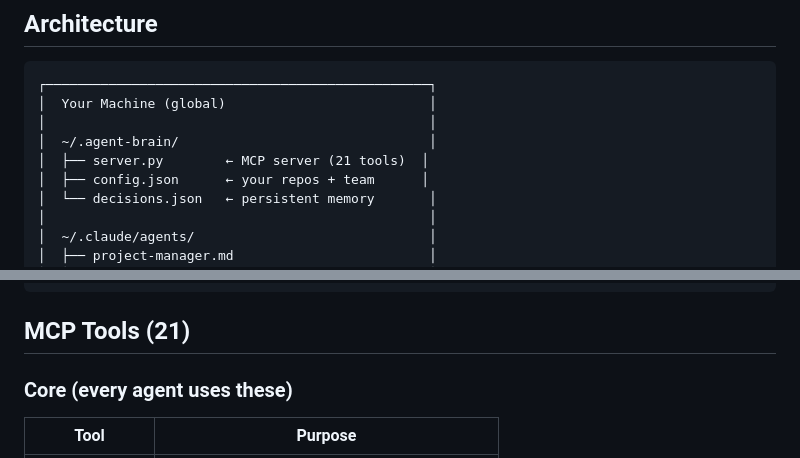
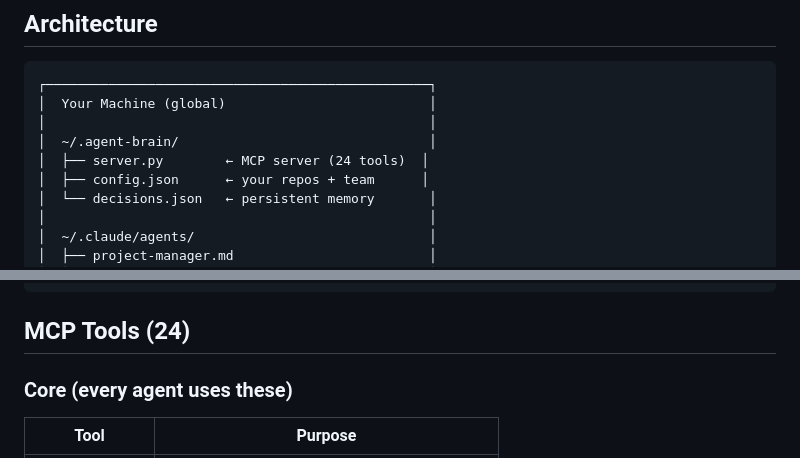
Before and after one commit to sandeep84397/agent-brain, a Markdown page: README.md, 2 parts joined by grey strips. Rendered like a GitHub page.

Commit message:
Fix tool count in README: 21 → 24
Co-Authored-By: Claude Opus 4.6 <noreply@anthropic.com>

````diff
--- a/README.md
+++ b/README.md
@@ -58,7 +58,7 @@ The setup wizard will:
 │  Your Machine (global)                          │
 │                                                 │
 │  ~/.agent-brain/                                │
-│  ├── server.py        ← MCP server (21 tools)  │
+│  ├── server.py        ← MCP server (24 tools)  │
 │  ├── config.json      ← your repos + team      │
 │  └── decisions.json   ← persistent memory       │
 │                                                 │
@@ -80,7 +80,7 @@ The setup wizard will:
 └─────────────────────────────────────────────────┘
 ```
 
-## MCP Tools (21)
+## MCP Tools (24)
 
 ### Core (every agent uses these)
 | Tool | Purpose |
````
